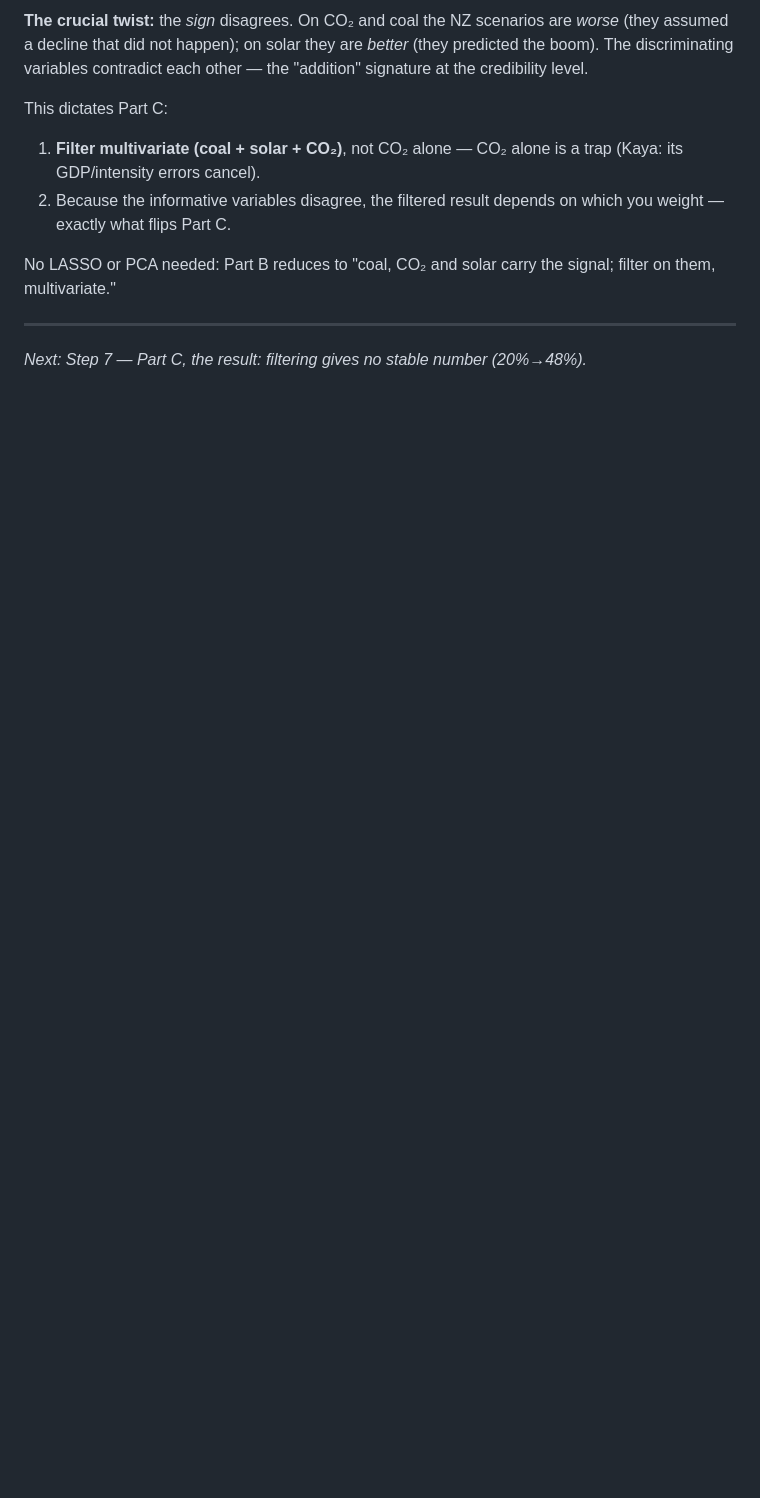
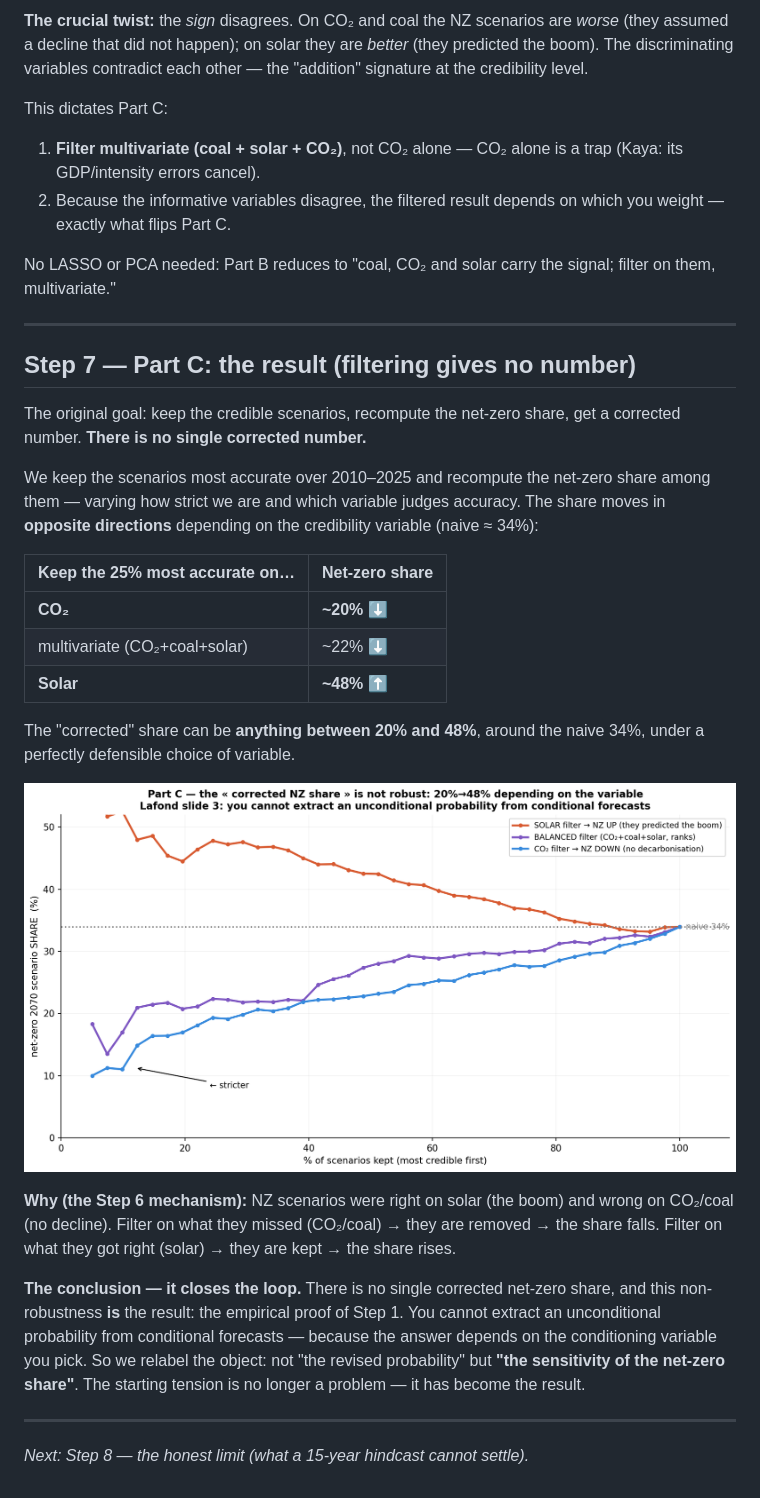
Before and after one commit to remipaccou/Prisma-Summer-School---Working-Group, a Markdown page: working files/narrative.md, the part around the change. GitHub-like rendering; blank space fills up the shorter version.

Commit message:
narrative: add Step 7 (Part C — filtering gives no stable number, 20-48%; non-robustness is the result)

```diff
--- a/working files/narrative.md
+++ b/working files/narrative.md
@@ -204,4 +204,36 @@ multivariate."
 
 ---
 
-*Next: Step 7 — Part C, the result: filtering gives no stable number (20%→48%).*
+## Step 7 — Part C: the result (filtering gives no number)
+
+The original goal: keep the credible scenarios, recompute the net-zero share, get a corrected
+number. **There is no single corrected number.**
+
+We keep the scenarios most accurate over 2010–2025 and recompute the net-zero share among them —
+varying how strict we are and which variable judges accuracy. The share moves in **opposite
+directions** depending on the credibility variable (naive ≈ 34%):
+
+| Keep the 25% most accurate on… | Net-zero share |
+|---|---|
+| **CO₂** | **~20%** ⬇️ |
+| multivariate (CO₂+coal+solar) | ~22% ⬇️ |
+| **Solar** | **~48%** ⬆️ |
+
+The "corrected" share can be **anything between 20% and 48%**, around the naive 34%, under a
+perfectly defensible choice of variable.
+
+![Step 7 — the corrected net-zero share is not robust](partC_sensitivity.png)
+
+**Why (the Step 6 mechanism):** NZ scenarios were right on solar (the boom) and wrong on CO₂/coal
+(no decline). Filter on what they missed (CO₂/coal) → they are removed → the share falls. Filter on
+what they got right (solar) → they are kept → the share rises.
+
+**The conclusion — it closes the loop.** There is no single corrected net-zero share, and this
+non-robustness **is** the result: the empirical proof of Step 1. You cannot extract an unconditional
+probability from conditional forecasts — because the answer depends on the conditioning variable you
+pick. So we relabel the object: not "the revised probability" but **"the sensitivity of the net-zero
+share"**. The starting tension is no longer a problem — it has become the result.
+
+---
+
+*Next: Step 8 — the honest limit (what a 15-year hindcast cannot settle).*
```
